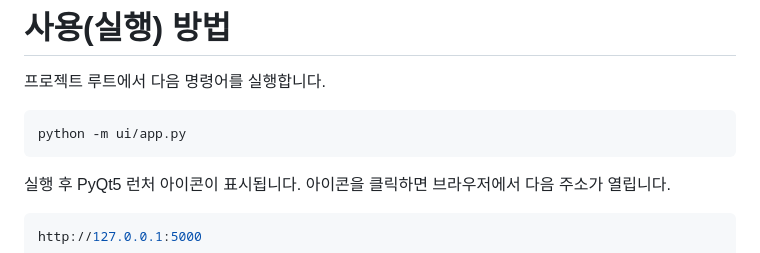
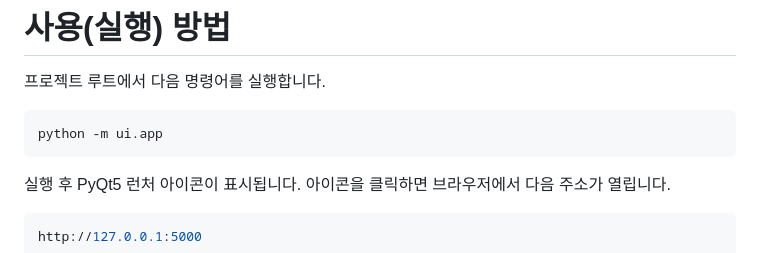
Before and after one commit to leeyunji80/OSS_Timetable-Chatbot, a Markdown page: README.md, the part around the change. Drawn GitHub-style.

Commit message:
Fix: README.md 수정

````diff
--- a/README.md
+++ b/README.md
@@ -60,7 +60,7 @@ OPENAI_API_KEY=your_openai_api_key
 # 사용(실행) 방법
 프로젝트 루트에서 다음 명령어를 실행합니다.
 ```bash
-python -m ui/app.py
+python -m ui.app
 ```
 실행 후 PyQt5 런처 아이콘이 표시됩니다. 아이콘을 클릭하면 브라우저에서 다음 주소가 열립니다.
 ```bash
````
